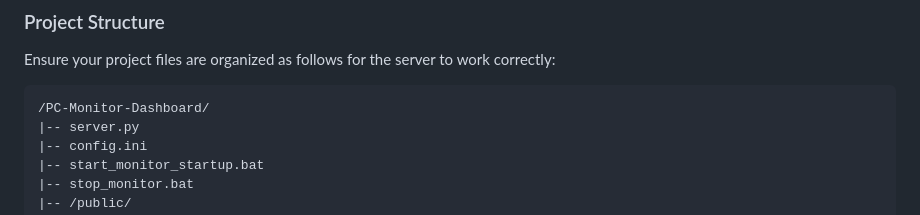
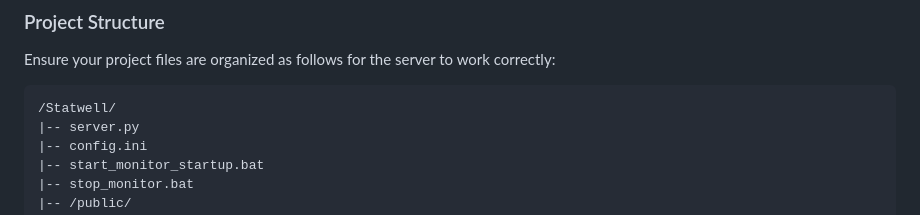
Before and after one commit to 27Salex/Statwell, a Markdown page: readme.md, the part around the change. GitHub-like rendering.

Commit message:
Change project folder name from 'PC-Monitor-Dashboard' to 'Statwell'
Update project directory structure in README

````diff
--- a/readme.md
+++ b/readme.md
@@ -64,7 +64,7 @@ Demo of the dashboard interface:
 Ensure your project files are organized as follows for the server to work correctly:
 
 ```
-/PC-Monitor-Dashboard/
+/Statwell/
 |-- server.py
 |-- config.ini
 |-- start_monitor_startup.bat
````
